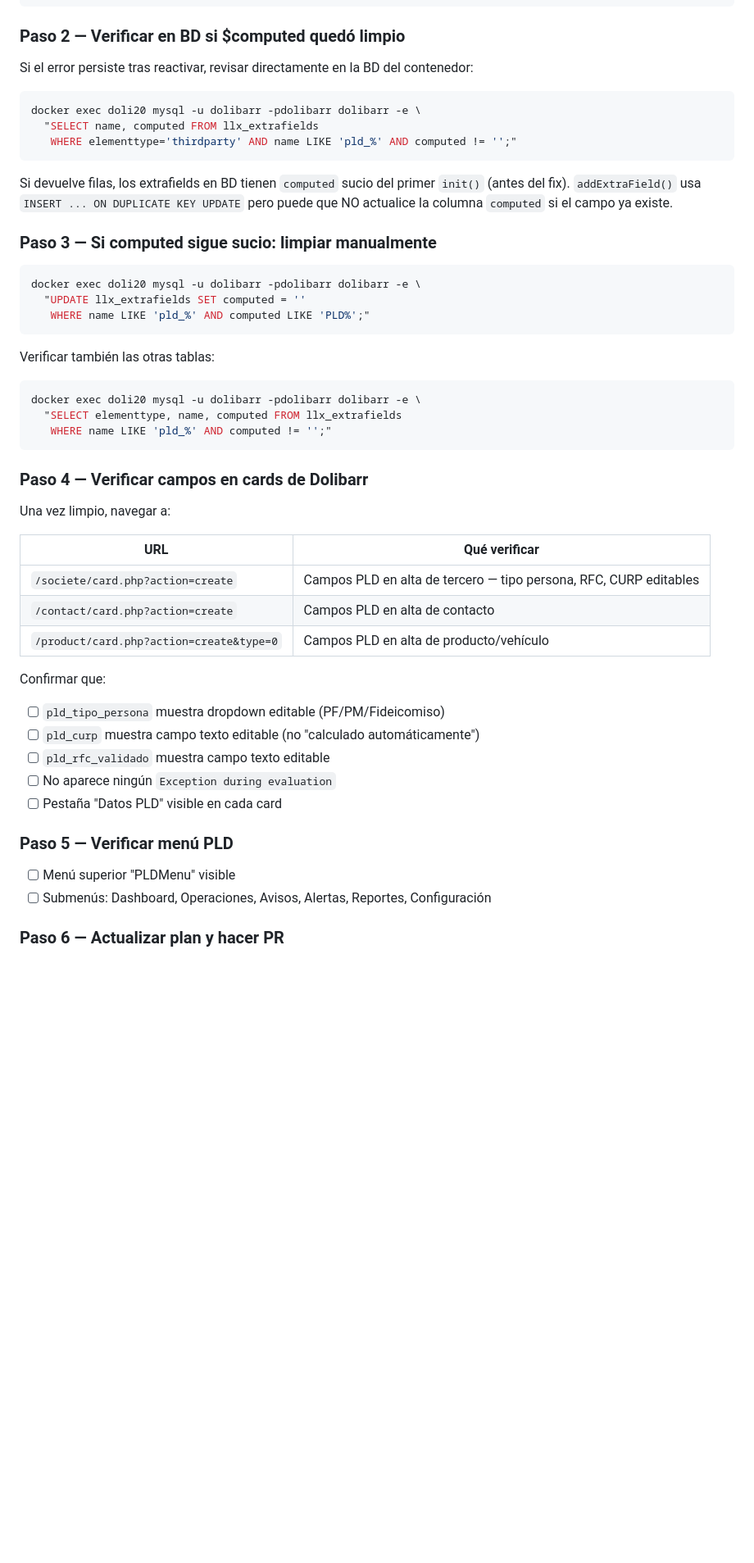
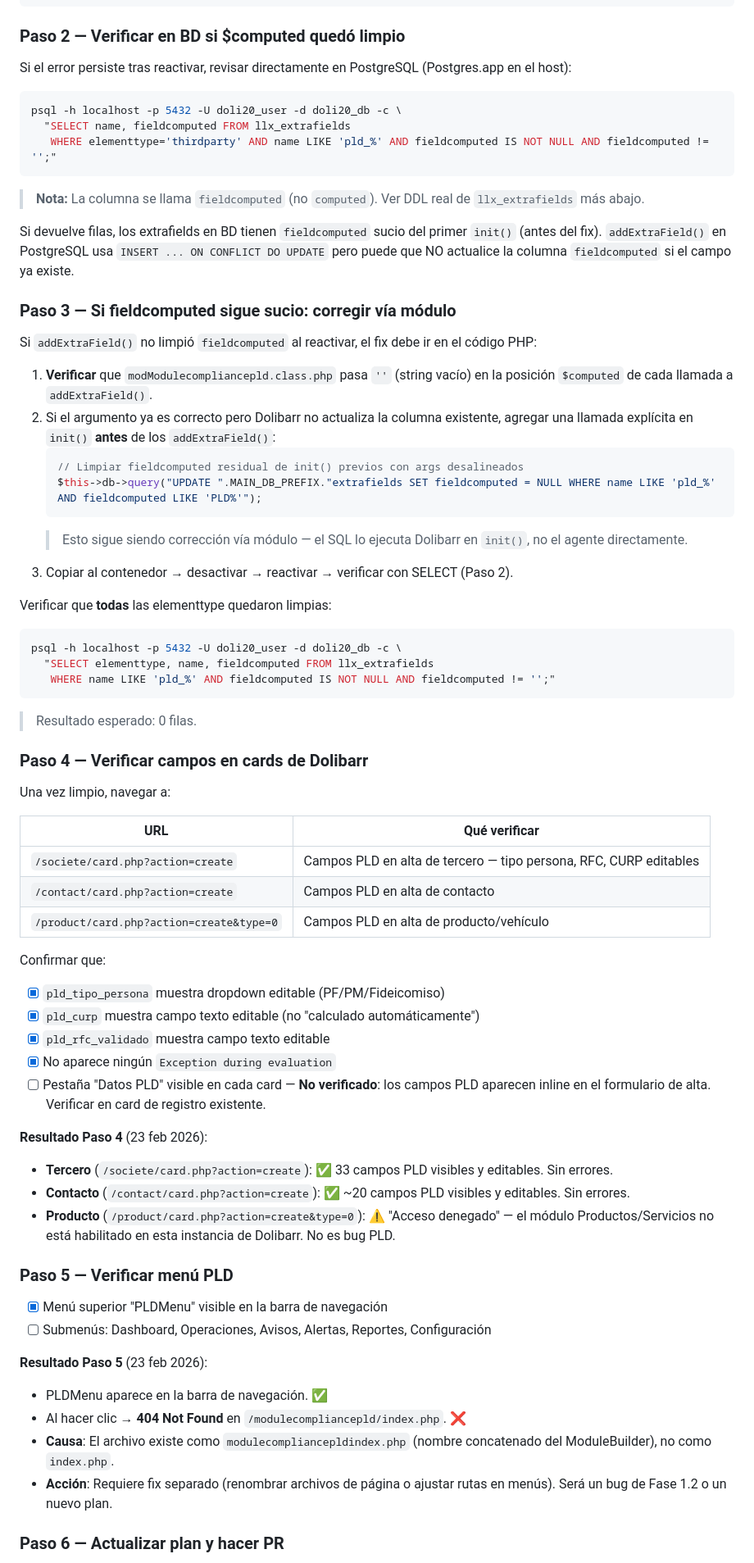
Before and after one commit to petu34/dolibarr-pld-mx, a Markdown page: docs/plans/fase1.1-debug-portal-plan.md, the part around one of its changes. Shown at 82% size. Rendered like a GitHub page; blank space fills up the shorter version.

````diff
--- a/docs/plans/fase1.1-debug-portal-plan.md
+++ b/docs/plans/fase1.1-debug-portal-plan.md
@@ -72,30 +91,38 @@ docker cp htdocs/custom/modulecompliancepld/core/modules/modModulecompliancepld.
 
 ### Paso 2 — Verificar en BD si $computed quedó limpio
 
-Si el error persiste tras reactivar, revisar directamente en la BD del contenedor:
+Si el error persiste tras reactivar, revisar directamente en PostgreSQL (Postgres.app en el host):
 
 ```bash
-docker exec doli20 mysql -u dolibarr -pdolibarr dolibarr -e \
-  "SELECT name, computed FROM llx_extrafields
-   WHERE elementtype='thirdparty' AND name LIKE 'pld_%' AND computed != '';"
+psql -h localhost -p 5432 -U doli20_user -d doli20_db -c \
+  "SELECT name, fieldcomputed FROM llx_extrafields
+   WHERE elementtype='thirdparty' AND name LIKE 'pld_%' AND fieldcomputed IS NOT NULL AND fieldcomputed != '';"
 ```
 
-Si devuelve filas, los extrafields en BD tienen `computed` sucio del primer `init()` (antes del fix). `addExtraField()` usa `INSERT ... ON DUPLICATE KEY UPDATE` pero puede que NO actualice la columna `computed` si el campo ya existe.
+> **Nota:** La columna se llama `fieldcomputed` (no `computed`). Ver DDL real de `llx_extrafields` más abajo.
 
-### Paso 3 — Si computed sigue sucio: limpiar manualmente
+Si devuelve filas, los extrafields en BD tienen `fieldcomputed` sucio del primer `init()` (antes del fix). `addExtraField()` en PostgreSQL usa `INSERT ... ON CONFLICT DO UPDATE` pero puede que NO actualice la columna `fieldcomputed` si el campo ya existe.
 
+### Paso 3 — Si fieldcomputed sigue sucio: corregir vía módulo
+
+Si `addExtraField()` no limpió `fieldcomputed` al reactivar, el fix debe ir en el código PHP:
+
+1. **Verificar** que `modModulecompliancepld.class.php` pasa `''` (string vacío) en la posición `$computed` de cada llamada a `addExtraField()`.
+2. Si el argumento ya es correcto pero Dolibarr no actualiza la columna existente, agregar una llamada explícita en `init()` **antes** de los `addExtraField()`:
+   ```php
+   // Limpiar fieldcomputed residual de init() previos con args desalineados
+   $this->db->query("UPDATE ".MAIN_DB_PREFIX."extrafields SET fieldcomputed = NULL WHERE name LIKE 'pld_%' AND fieldcomputed LIKE 'PLD%'");
+   ```
+   > Esto sigue siendo corrección vía módulo — el SQL lo ejecuta Dolibarr en `init()`, no el agente directamente.
+3. Copiar al contenedor → desactivar → reactivar → verificar con SELECT (Paso 2).
+
+Verificar que **todas** las elementtype quedaron limpias:
 ```bash
-docker exec doli20 mysql -u dolibarr -pdolibarr dolibarr -e \
-  "UPDATE llx_extrafields SET computed = ''
-   WHERE name LIKE 'pld_%' AND computed LIKE 'PLD%';"
+psql -h localhost -p 5432 -U doli20_user -d doli20_db -c \
+  "SELECT elementtype, name, fieldcomputed FROM llx_extrafields
+   WHERE name LIKE 'pld_%' AND fieldcomputed IS NOT NULL AND fieldcomputed != '';"
 ```
-
-Verificar también las otras tablas:
-```bash
-docker exec doli20 mysql -u dolibarr -pdolibarr dolibarr -e \
-  "SELECT elementtype, name, computed FROM llx_extrafields
-   WHERE name LIKE 'pld_%' AND computed != '';"
-```
+> Resultado esperado: 0 filas.
 
 ### Paso 4 — Verificar campos en cards de Dolibarr
 
@@ -108,16 +135,27 @@ Una vez limpio, navegar a:
 | `/product/card.php?action=create&type=0` | Campos PLD en alta de producto/vehículo |
 
 Confirmar que:
-- [ ] `pld_tipo_persona` muestra dropdown editable (PF/PM/Fideicomiso)
-- [ ] `pld_curp` muestra campo texto editable (no "calculado automáticamente")
-- [ ] `pld_rfc_validado` muestra campo texto editable
-- [ ] No aparece ningún `Exception during evaluation`
-- [ ] Pestaña "Datos PLD" visible en cada card
+- [x] `pld_tipo_persona` muestra dropdown editable (PF/PM/Fideicomiso)
+- [x] `pld_curp` muestra campo texto editable (no "calculado automáticamente")
+- [x] `pld_rfc_validado` muestra campo texto editable
+- [x] No aparece ningún `Exception during evaluation`
+- [ ] Pestaña "Datos PLD" visible en cada card — **No verificado**: los campos PLD aparecen inline en el formulario de alta. Verificar en card de registro existente.
+
+**Resultado Paso 4** (23 feb 2026):
+- **Tercero** (`/societe/card.php?action=create`): ✅ 33 campos PLD visibles y editables. Sin errores.
+- **Contacto** (`/contact/card.php?action=create`): ✅ ~20 campos PLD visibles y editables. Sin errores.
+- **Producto** (`/product/card.php?action=create&type=0`): ⚠️ "Acceso denegado" — el módulo Productos/Servicios no está habilitado en esta instancia de Dolibarr. No es bug PLD.
 
 ### Paso 5 — Verificar menú PLD
 
-- [ ] Menú superior "PLDMenu" visible
+- [x] Menú superior "PLDMenu" visible en la barra de navegación
 - [ ] Submenús: Dashboard, Operaciones, Avisos, Alertas, Reportes, Configuración
+
+**Resultado Paso 5** (23 feb 2026):
+- PLDMenu aparece en la barra de navegación. ✅
+- Al hacer clic → **404 Not Found** en `/modulecompliancepld/index.php`. ❌
+- **Causa**: El archivo existe como `modulecompliancepldindex.php` (nombre concatenado del ModuleBuilder), no como `index.php`.
+- **Acción**: Requiere fix separado (renombrar archivos de página o ajustar rutas en menús). Será un bug de Fase 1.2 o un nuevo plan.
 
 ### Paso 6 — Actualizar plan y hacer PR
 
````
Also changed, not shown: other parts of docs/plans/fase1.1-debug-portal-plan.md (+71 -13 lines).
